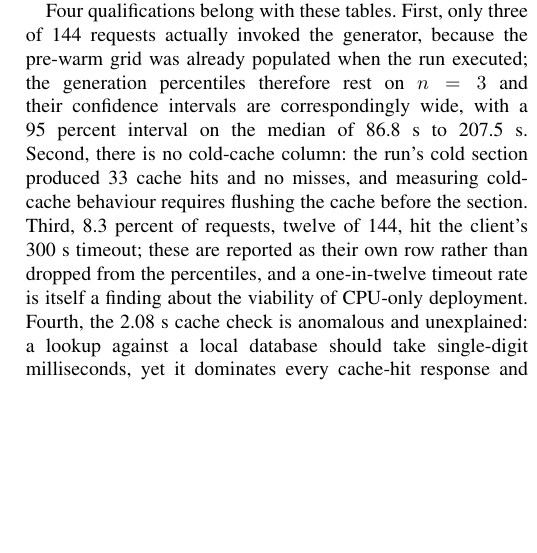
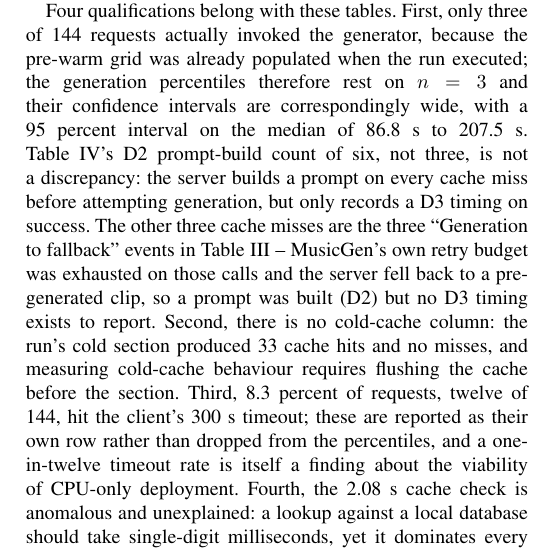
Before and after one commit to AyushK0808/web2music, a LaTeX paper (paper/main.tex): part of one column of page 8 of 17, cut so that both start at the same text, the shorter picture padded with empty space. Compiled offline with pdfLaTeX.

Commit message:
Item 6: reconcile D2 n=6 vs D3 n=3 -- prompt builds on every cache miss, D3 timing only on success

```diff
--- a/paper/main.tex
+++ b/paper/main.tex
@@ -793,7 +793,13 @@ Four qualifications belong with these tables. First, only three of 144 requests
 actually invoked the generator, because the pre-warm grid was already populated
 when the run executed; the generation percentiles therefore rest on $n=3$ and
 their confidence intervals are correspondingly wide, with a 95 percent interval
-on the median of 86.8 s to 207.5 s. Second, there is no cold-cache column: the
+on the median of 86.8 s to 207.5 s. Table \ref{tab:d-stages}'s D2 prompt-build
+count of six, not three, is not a discrepancy: the server builds a prompt on
+every cache miss before attempting generation, but only records a D3 timing
+on success. The other three cache misses are the three ``Generation to
+fallback'' events in Table \ref{tab:d-latency} -- MusicGen's own retry budget
+was exhausted on those calls and the server fell back to a pre-generated clip,
+so a prompt was built (D2) but no D3 timing exists to report. Second, there is no cold-cache column: the
 run's cold section produced 33 cache hits and no misses, and measuring
 cold-cache behaviour requires flushing the cache before the section. Third,
 8.3 percent of requests, twelve of 144, hit the client's 300 s timeout; these
```
